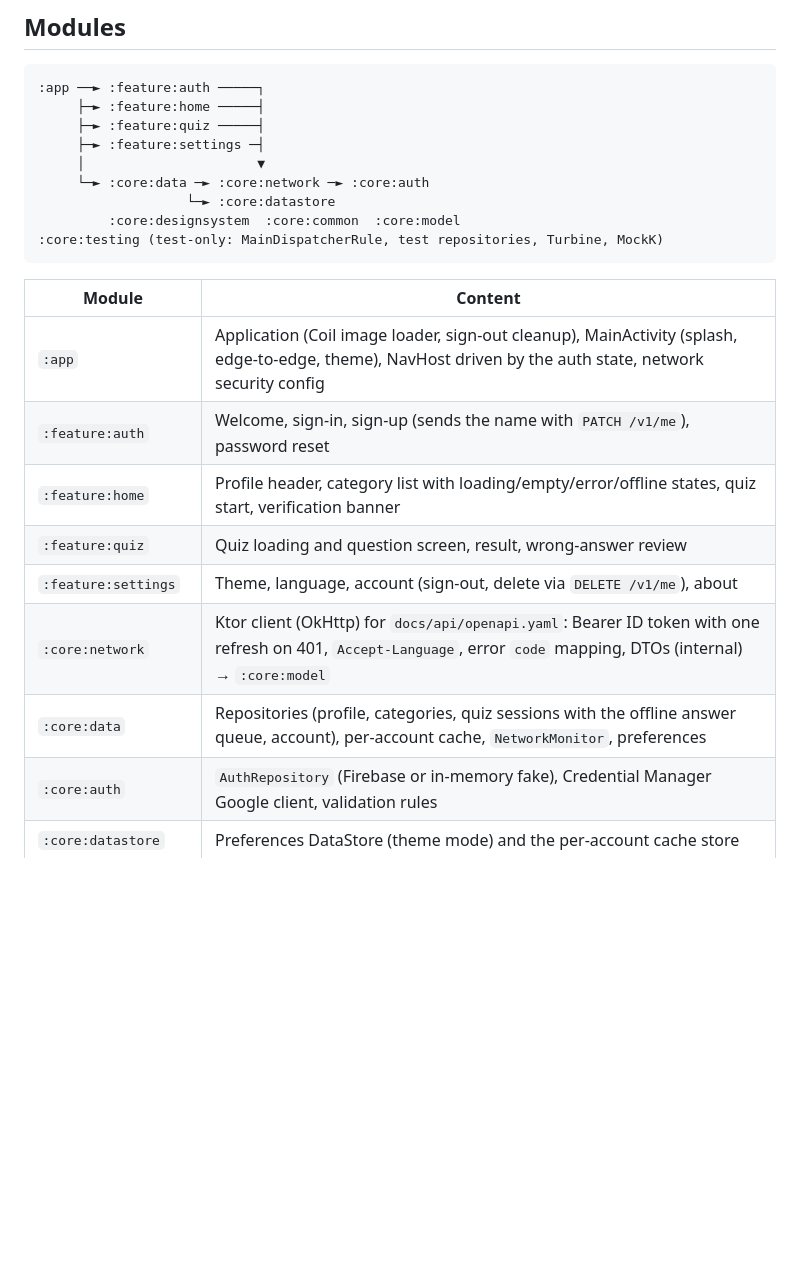
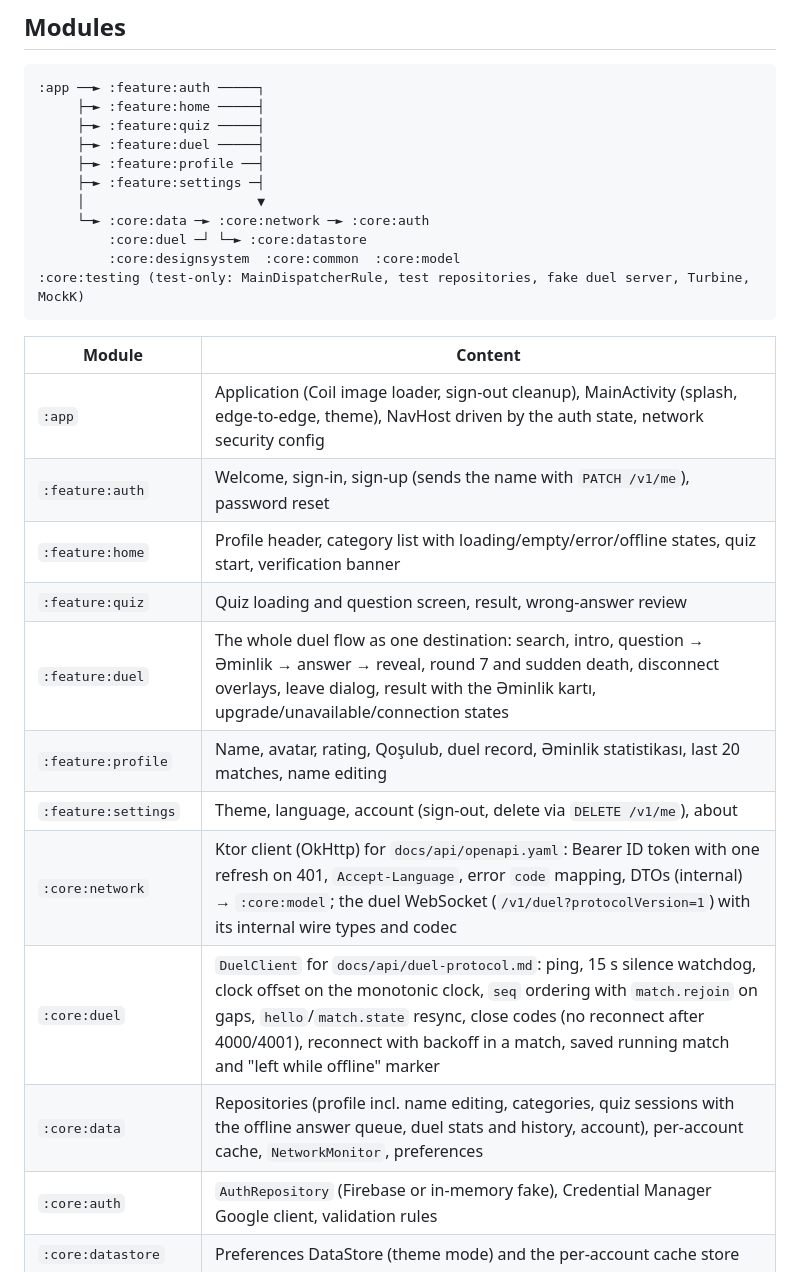
Before and after one commit to sabitsadiqli/Duello-Quiz, a Markdown page: android/README.md, the part around one of its changes. Rendered like a GitHub page; blank space fills up the shorter version.

Commit message:
docs(android): describe the duel, profile and debug bot server
Co-Authored-By: Claude Opus 5.5 <noreply@anthropic.com>

````diff
--- a/android/README.md
+++ b/android/README.md
@@ -13,12 +13,14 @@ cd android && ./gradlew lint test assembleDebug
 :app ──► :feature:auth ─────┐
      ├─► :feature:home ─────┤
      ├─► :feature:quiz ─────┤
+     ├─► :feature:duel ─────┤
+     ├─► :feature:profile ──┤
      ├─► :feature:settings ─┤
      │                      ▼
      └─► :core:data ─► :core:network ─► :core:auth
-                   └─► :core:datastore
+         :core:duel ─┘ └─► :core:datastore
          :core:designsystem  :core:common  :core:model
-:core:testing (test-only: MainDispatcherRule, test repositories, Turbine, MockK)
+:core:testing (test-only: MainDispatcherRule, test repositories, fake duel server, Turbine, MockK)
 ```
 
 | Module | Content |
@@ -27,9 +29,12 @@ cd android && ./gradlew lint test assembleDebug
 | `:feature:auth` | Welcome, sign-in, sign-up (sends the name with `PATCH /v1/me`), password reset |
 | `:feature:home` | Profile header, category list with loading/empty/error/offline states, quiz start, verification banner |
 | `:feature:quiz` | Quiz loading and question screen, result, wrong-answer review |
+| `:feature:duel` | The whole duel flow as one destination: search, intro, question → Əminlik → answer → reveal, round 7 and sudden death, disconnect overlays, leave dialog, result with the Əminlik kartı, upgrade/unavailable/connection states |
+| `:feature:profile` | Name, avatar, rating, Qoşulub, duel record, Əminlik statistikası, last 20 matches, name editing |
 | `:feature:settings` | Theme, language, account (sign-out, delete via `DELETE /v1/me`), about |
-| `:core:network` | Ktor client (OkHttp) for `docs/api/openapi.yaml`: Bearer ID token with one refresh on 401, `Accept-Language`, error `code` mapping, DTOs (internal) → `:core:model` |
-| `:core:data` | Repositories (profile, categories, quiz sessions with the offline answer queue, account), per-account cache, `NetworkMonitor`, preferences |
+| `:core:network` | Ktor client (OkHttp) for `docs/api/openapi.yaml`: Bearer ID token with one refresh on 401, `Accept-Language`, error `code` mapping, DTOs (internal) → `:core:model`; the duel WebSocket (`/v1/duel?protocolVersion=1`) with its internal wire types and codec |
+| `:core:duel` | `DuelClient` for `docs/api/duel-protocol.md`: ping, 15 s silence watchdog, clock offset on the monotonic clock, `seq` ordering with `match.rejoin` on gaps, `hello`/`match.state` resync, close codes (no reconnect after 4000/4001), reconnect with backoff in a match, saved running match and "left while offline" marker |
+| `:core:data` | Repositories (profile incl. name editing, categories, quiz sessions with the offline answer queue, duel stats and history, account), per-account cache, `NetworkMonitor`, preferences |
 | `:core:auth` | `AuthRepository` (Firebase or in-memory fake), Credential Manager Google client, validation rules |
 | `:core:datastore` | Preferences DataStore (theme mode) and the per-account cache store |
 | `:core:designsystem` | Theme from `design/tokens.json`, Inter font, icons, components (option card, quiz timer, category card, state views), **all UI strings** |
````
Also changed, not shown: other parts of android/README.md (+16 -0 lines).
